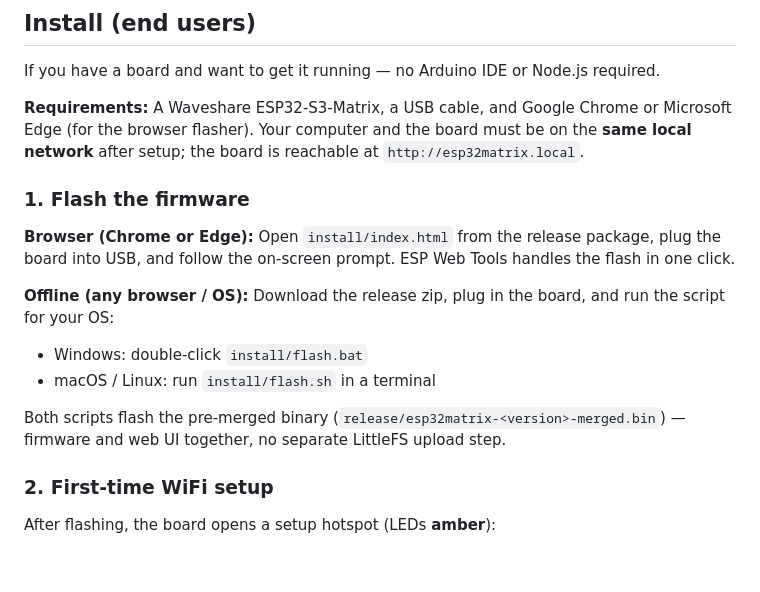
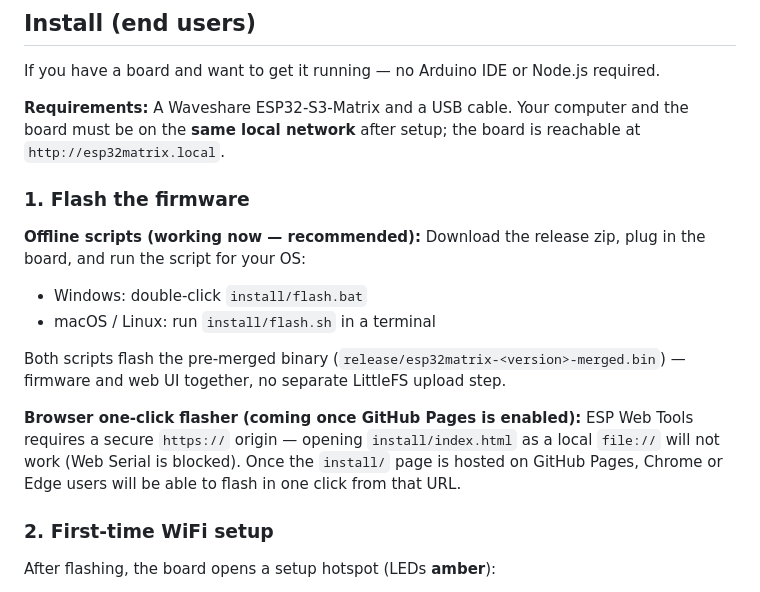
Before and after one commit to srfinch17/peckworks-esp32s3matrix, a Markdown page: README.md, the part around the change. Drawn GitHub-style; blank space fills up the shorter version.

Commit message:
docs: correct browser-flasher prerequisite + scope reqs + note .mcpb as 4th versioned artifact
Co-Authored-By: Claude Sonnet 4.6 <noreply@anthropic.com>

```diff
--- a/README.md
+++ b/README.md
@@ -104,19 +104,19 @@ mcp_server/                 # Node.js MCP server
 
 If you have a board and want to get it running — no Arduino IDE or Node.js required.
 
-**Requirements:** A Waveshare ESP32-S3-Matrix, a USB cable, and Google Chrome or Microsoft Edge (for the browser flasher). Your computer and the board must be on the **same local network** after setup; the board is reachable at `http://esp32matrix.local`.
+**Requirements:** A Waveshare ESP32-S3-Matrix and a USB cable. Your computer and the board must be on the **same local network** after setup; the board is reachable at `http://esp32matrix.local`.
 
 ### 1. Flash the firmware
 
-**Browser (Chrome or Edge):**
-Open `install/index.html` from the release package, plug the board into USB, and follow the on-screen prompt. ESP Web Tools handles the flash in one click.
-
-**Offline (any browser / OS):**
+**Offline scripts (working now — recommended):**
 Download the release zip, plug in the board, and run the script for your OS:
 - Windows: double-click `install/flash.bat`
 - macOS / Linux: run `install/flash.sh` in a terminal
 
 Both scripts flash the pre-merged binary (`release/esp32matrix-<version>-merged.bin`) — firmware and web UI together, no separate LittleFS upload step.
+
+**Browser one-click flasher (coming once GitHub Pages is enabled):**
+ESP Web Tools requires a secure `https://` origin — opening `install/index.html` as a local `file://` will not work (Web Serial is blocked). Once the `install/` page is hosted on GitHub Pages, Chrome or Edge users will be able to flash in one click from that URL.
 
 ### 2. First-time WiFi setup
 
```
